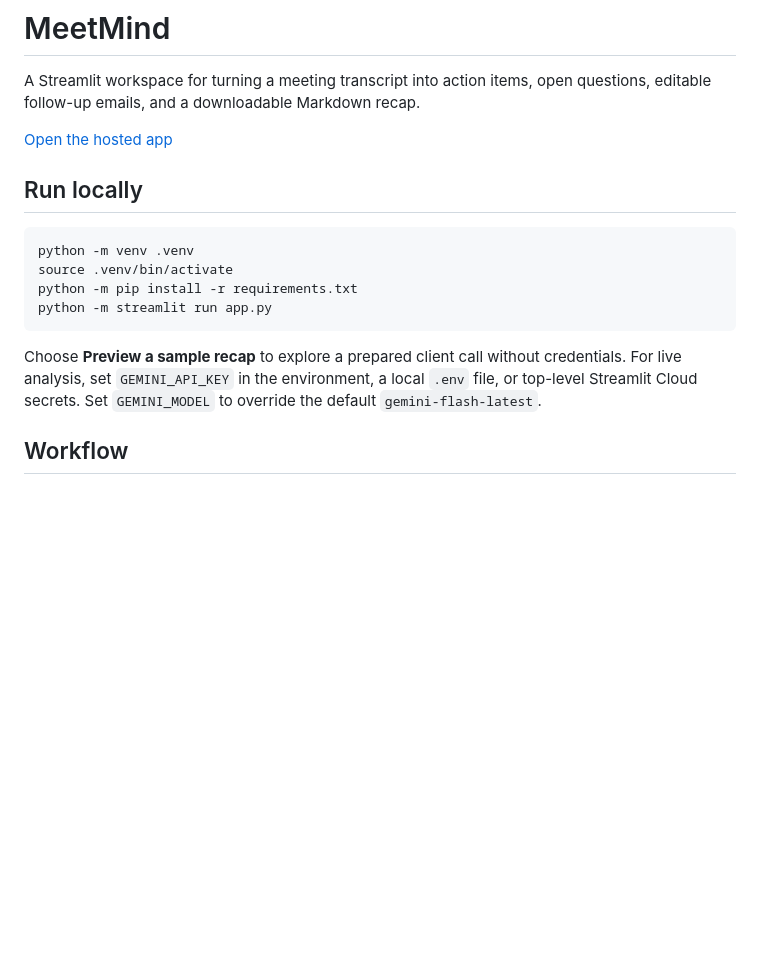
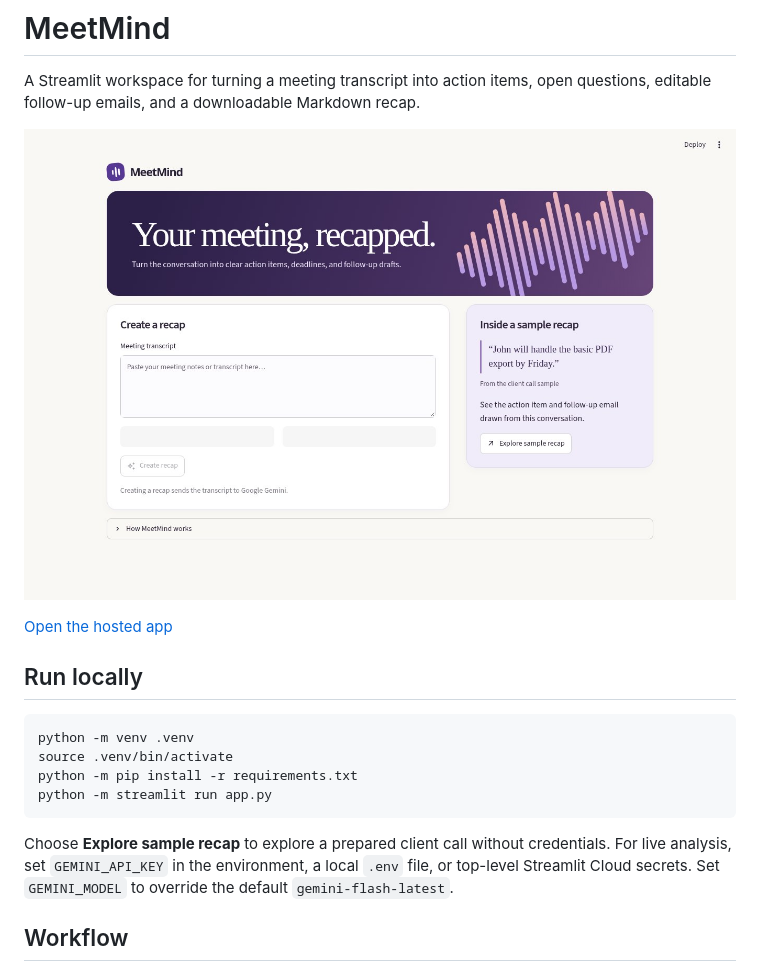
Before and after one commit to Rohittt29/MeetMind, a Markdown page: README.md, the part around the change. Drawn GitHub-style; pictures changed too: docs/workspace.jpg (added); blank space fills up the shorter version.

Commit message:
Redesign MeetMind workspace and add a draft-preserving example preview

````diff
--- a/README.md
+++ b/README.md
@@ -1,6 +1,8 @@
 # MeetMind
 
 A Streamlit workspace for turning a meeting transcript into action items, open questions, editable follow-up emails, and a downloadable Markdown recap.
+
+![MeetMind workspace with a transcript editor and sample recap](docs/workspace.jpg)
 
 [Open the hosted app](https://meet-mind.streamlit.app/)
 
@@ -13,7 +15,7 @@ python -m pip install -r requirements.txt
 python -m streamlit run app.py
 ```
 
-Choose **Preview a sample recap** to explore a prepared client call without credentials. For live analysis, set `GEMINI_API_KEY` in the environment, a local `.env` file, or top-level Streamlit Cloud secrets. Set `GEMINI_MODEL` to override the default `gemini-flash-latest`.
+Choose **Explore sample recap** to explore a prepared client call without credentials. For live analysis, set `GEMINI_API_KEY` in the environment, a local `.env` file, or top-level Streamlit Cloud secrets. Set `GEMINI_MODEL` to override the default `gemini-flash-latest`.
 
 ## Workflow
 
````
Also changed, not shown: 3 other files.
